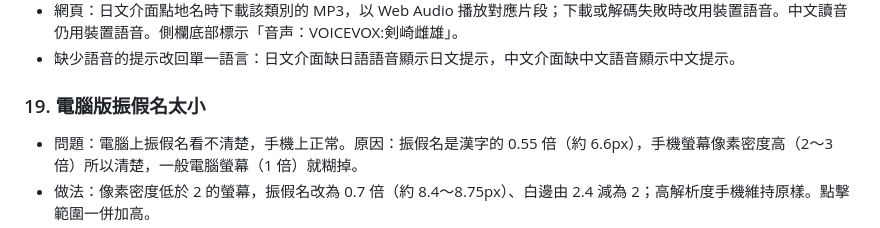
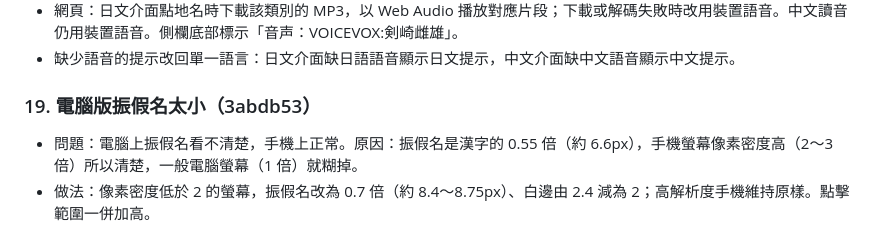
Before and after one commit to OwOddddd/japan-terrain-map, a Markdown page: docs/開發紀錄.md, the part around the change. GitHub-like rendering.

Commit message:
開發紀錄：第 19 輪 commit 編號
Co-Authored-By: Claude Opus 5.5 <noreply@anthropic.com>

```diff
--- a/docs/開發紀錄.md
+++ b/docs/開發紀錄.md
@@ -112,7 +112,7 @@ https://github.com/OwOddddd/japan-terrain-map/commits/main 查看或還原。
 - 網頁：日文介面點地名時下載該類別的 MP3，以 Web Audio 播放對應片段；下載或解碼失敗時改用裝置語音。中文讀音仍用裝置語音。側欄底部標示「音声：VOICEVOX:剣崎雌雄」。
 - 缺少語音的提示改回單一語言：日文介面缺日語語音顯示日文提示，中文介面缺中文語音顯示中文提示。
 
-### 19. 電腦版振假名太小
+### 19. 電腦版振假名太小（3abdb53）
 - 問題：電腦上振假名看不清楚，手機上正常。原因：振假名是漢字的 0.55 倍（約 6.6px），手機螢幕像素密度高（2〜3 倍）所以清楚，一般電腦螢幕（1 倍）就糊掉。
 - 做法：像素密度低於 2 的螢幕，振假名改為 0.7 倍（約 8.4〜8.75px）、白邊由 2.4 減為 2；高解析度手機維持原樣。點擊範圍一併加高。
 
```
